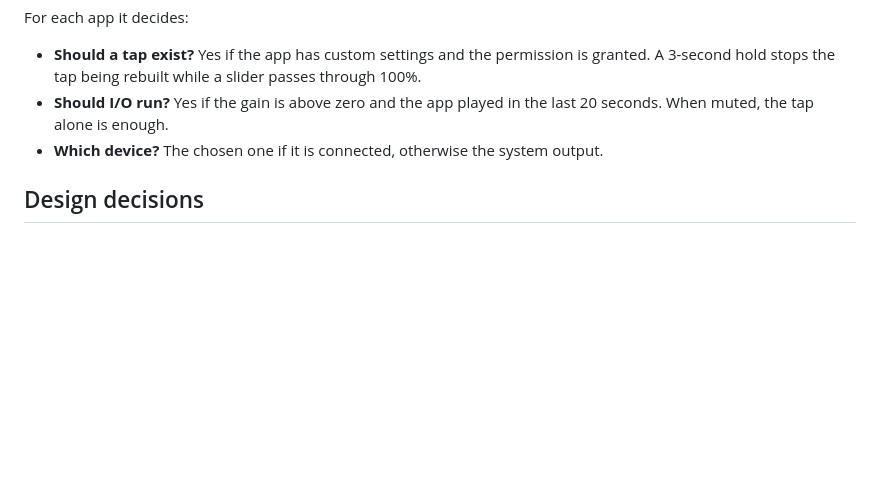
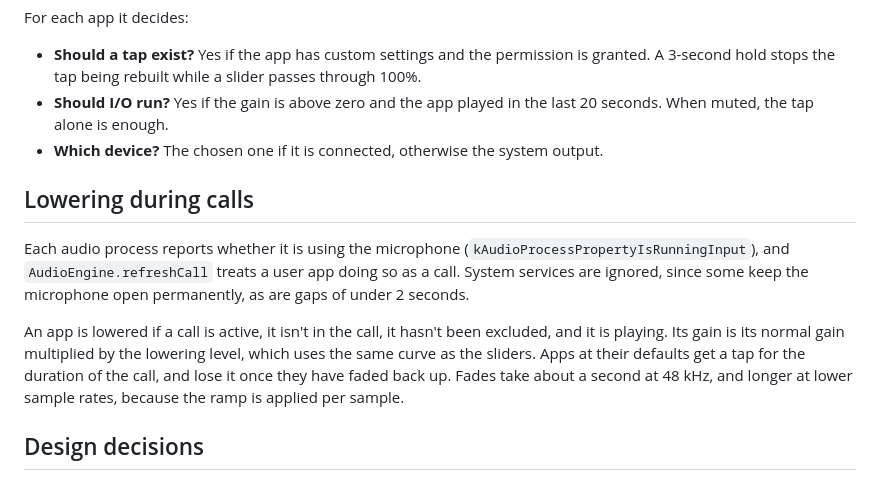
Before and after one commit to jpdominguez/volumist, a Markdown page: docs/ARCHITECTURE.md, the part around the change. Rendered like a GitHub page; blank space fills up the shorter version.

```diff
--- a/docs/ARCHITECTURE.md
+++ b/docs/ARCHITECTURE.md
@@ -48,6 +48,17 @@ For each app it decides:
   alone is enough.
 - **Which device?** The chosen one if it is connected, otherwise the system output.
 
+## Lowering during calls
+
+Each audio process reports whether it is using the microphone (`kAudioProcessPropertyIsRunningInput`), and
+`AudioEngine.refreshCall` treats a user app doing so as a call. System services are ignored, since some keep the
+microphone open permanently, as are gaps of under 2 seconds.
+
+An app is lowered if a call is active, it isn't in the call, it hasn't been excluded, and it is playing. Its gain is
+its normal gain multiplied by the lowering level, which uses the same curve as the sliders. Apps at their defaults
+get a tap for the duration of the call, and lose it once they have faded back up. Fades take about a second at
+48 kHz, and longer at lower sample rates, because the ramp is applied per sample.
+
 ## Design decisions
 
 **The tap stays muted between playbacks.** The tap keeps muting an adjusted app even while its I/O is stopped, so the
```
Also changed, not shown: CHANGELOG.md (+6 -0 lines), README.md (+16 -0 lines), docs/screenshot.png, 8 other files.
